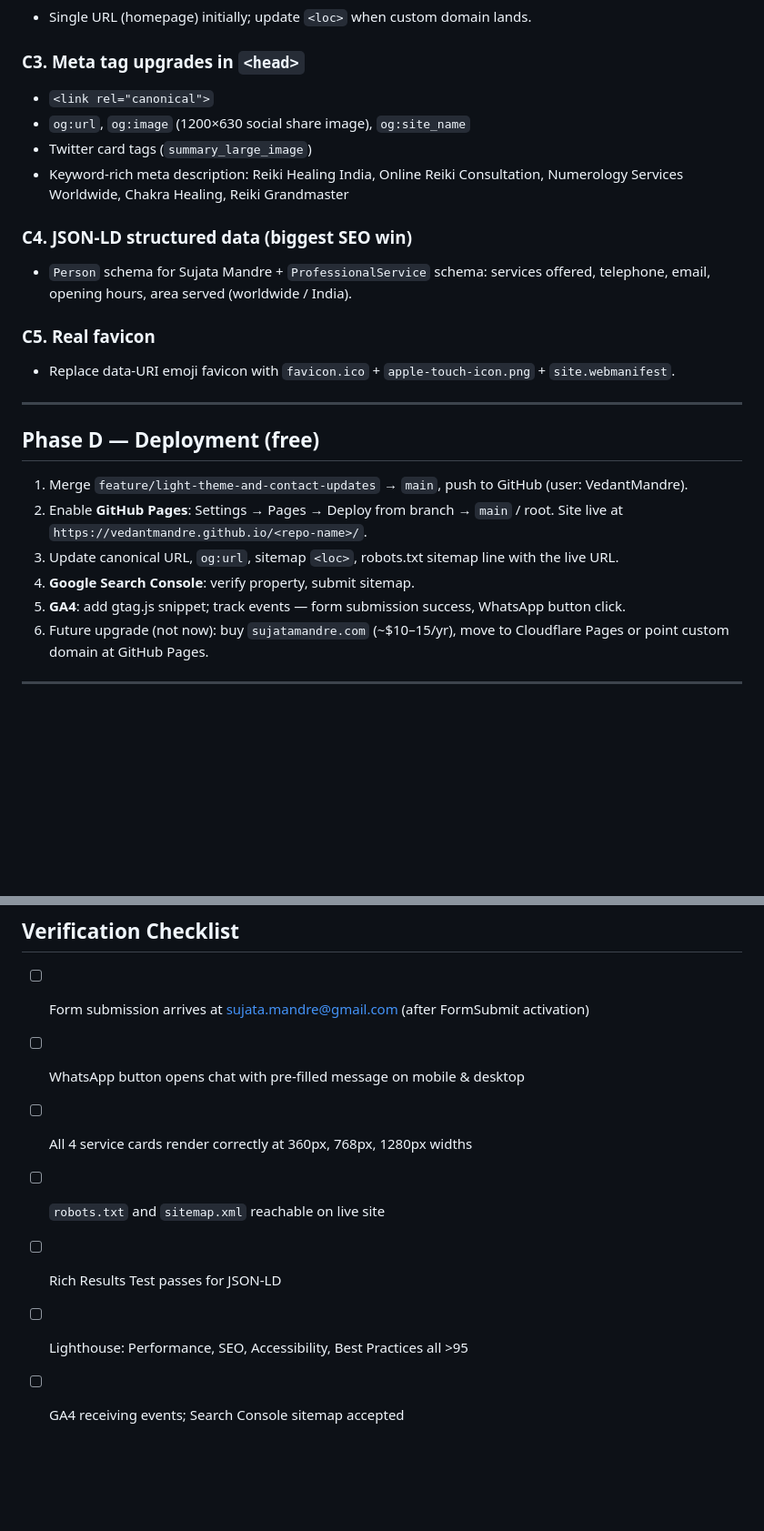
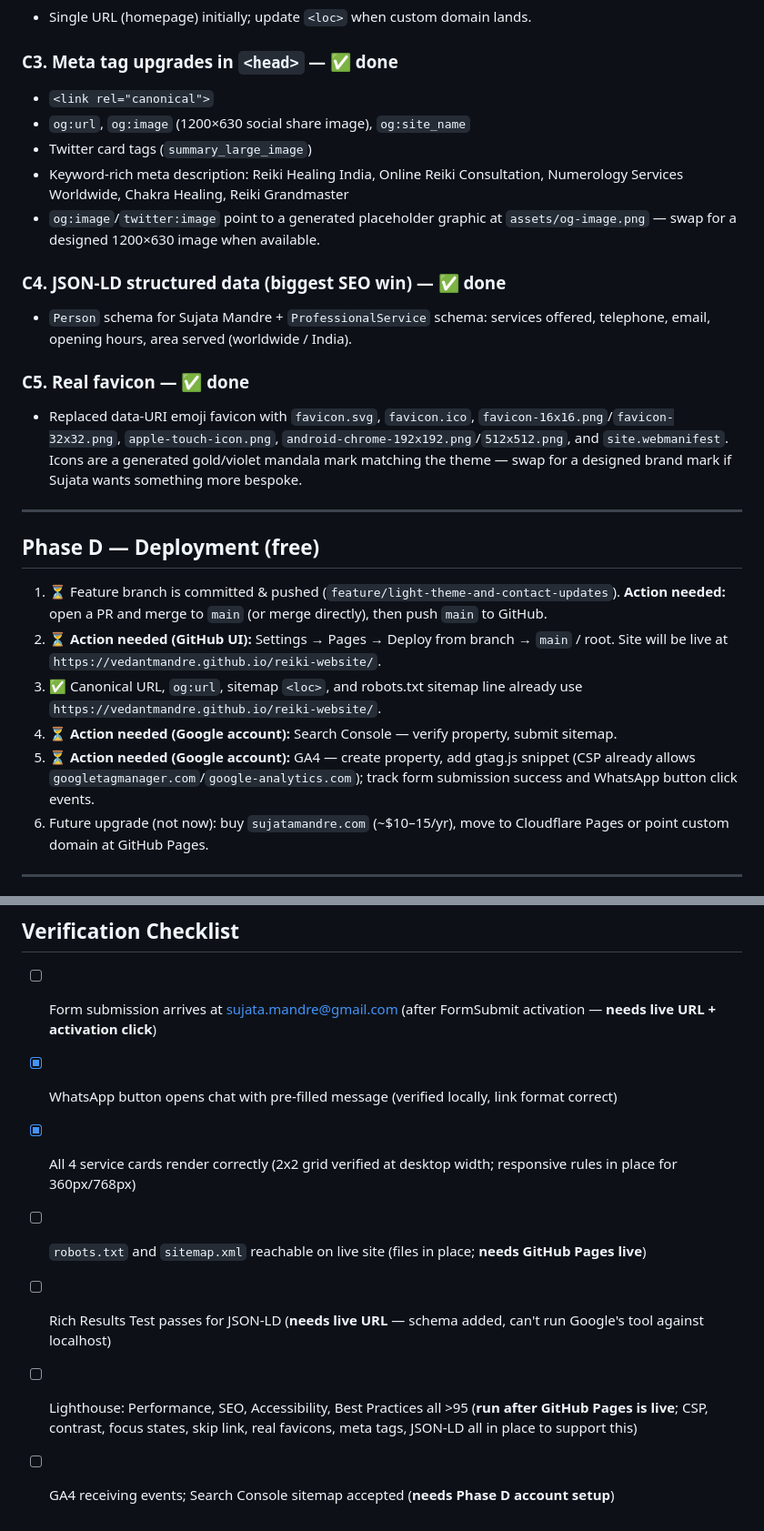
Before and after one commit to VedantMandre/reiki-website, a Markdown page: Implementation.md, 2 parts joined by grey strips. Shown at 91% size. Rendered like a GitHub page; blank space fills up the shorter version.

```diff
--- a/Implementation.md
+++ b/Implementation.md
@@ -75,26 +85,27 @@ Sitemap: https://<site-url>/sitemap.xml
 - Single URL (homepage) initially; update `<loc>` when custom domain lands.
 
-### C3. Meta tag upgrades in `<head>`
+### C3. Meta tag upgrades in `<head>` — ✅ done
 - `<link rel="canonical">`
 - `og:url`, `og:image` (1200×630 social share image), `og:site_name`
 - Twitter card tags (`summary_large_image`)
 - Keyword-rich meta description: Reiki Healing India, Online Reiki Consultation, Numerology Services Worldwide, Chakra Healing, Reiki Grandmaster
+- `og:image`/`twitter:image` point to a generated placeholder graphic at `assets/og-image.png` — swap for a designed 1200×630 image when available.
 
-### C4. JSON-LD structured data (biggest SEO win)
+### C4. JSON-LD structured data (biggest SEO win) — ✅ done
 - `Person` schema for Sujata Mandre + `ProfessionalService` schema: services offered, telephone, email, opening hours, area served (worldwide / India).
 
-### C5. Real favicon
-- Replace data-URI emoji favicon with `favicon.ico` + `apple-touch-icon.png` + `site.webmanifest`.
+### C5. Real favicon — ✅ done
+- Replaced data-URI emoji favicon with `favicon.svg`, `favicon.ico`, `favicon-16x16.png`/`favicon-32x32.png`, `apple-touch-icon.png`, `android-chrome-192x192.png`/`512x512.png`, and `site.webmanifest`. Icons are a generated gold/violet mandala mark matching the theme — swap for a designed brand mark if Sujata wants something more bespoke.
 
 ---
 
 ## Phase D — Deployment (free)
 
-1. Merge `feature/light-theme-and-contact-updates` → `main`, push to GitHub (user: VedantMandre).
-2. Enable **GitHub Pages**: Settings → Pages → Deploy from branch → `main` / root. Site live at `https://vedantmandre.github.io/<repo-name>/`.
-3. Update canonical URL, `og:url`, sitemap `<loc>`, robots.txt sitemap line with the live URL.
-4. **Google Search Console**: verify property, submit sitemap.
-5. **GA4**: add gtag.js snippet; track events — form submission success, WhatsApp button click.
+1. ⏳ Feature branch is committed & pushed (`feature/light-theme-and-contact-updates`). **Action needed:** open a PR and merge to `main` (or merge directly), then push `main` to GitHub.
+2. ⏳ **Action needed (GitHub UI):** Settings → Pages → Deploy from branch → `main` / root. Site will be live at `https://vedantmandre.github.io/reiki-website/`.
+3. ✅ Canonical URL, `og:url`, sitemap `<loc>`, and robots.txt sitemap line already use `https://vedantmandre.github.io/reiki-website/`.
+4. ⏳ **Action needed (Google account):** Search Console — verify property, submit sitemap.
+5. ⏳ **Action needed (Google account):** GA4 — create property, add gtag.js snippet (CSP already allows `googletagmanager.com`/`google-analytics.com`); track form submission success and WhatsApp button click events.
 6. Future upgrade (not now): buy `sujatamandre.com` (~$10–15/yr), move to Cloudflare Pages or point custom domain at GitHub Pages.
 
 ---
@@ -124,10 +135,10 @@ Sitemap: https://<site-url>/sitemap.xml
 
 ## Verification Checklist
 
-- [ ] Form submission arrives at sujata.mandre@gmail.com (after FormSubmit activation)
-- [ ] WhatsApp button opens chat with pre-filled message on mobile & desktop
-- [ ] All 4 service cards render correctly at 360px, 768px, 1280px widths
-- [ ] `robots.txt` and `sitemap.xml` reachable on live site
-- [ ] Rich Results Test passes for JSON-LD
-- [ ] Lighthouse: Performance, SEO, Accessibility, Best Practices all >95
-- [ ] GA4 receiving events; Search Console sitemap accepted
+- [ ] Form submission arrives at sujata.mandre@gmail.com (after FormSubmit activation — **needs live URL + activation click**)
+- [x] WhatsApp button opens chat with pre-filled message (verified locally, link format correct)
+- [x] All 4 service cards render correctly (2x2 grid verified at desktop width; responsive rules in place for 360px/768px)
+- [ ] `robots.txt` and `sitemap.xml` reachable on live site (files in place; **needs GitHub Pages live**)
+- [ ] Rich Results Test passes for JSON-LD (**needs live URL** — schema added, can't run Google's tool against localhost)
+- [ ] Lighthouse: Performance, SEO, Accessibility, Best Practices all >95 (**run after GitHub Pages is live**; CSP, contrast, focus states, skip link, real favicons, meta tags, JSON-LD all in place to support this)
+- [ ] GA4 receiving events; Search Console sitemap accepted (**needs Phase D account setup**)
```
Also changed, not shown: other parts of Implementation.md (+18 -8 lines).
